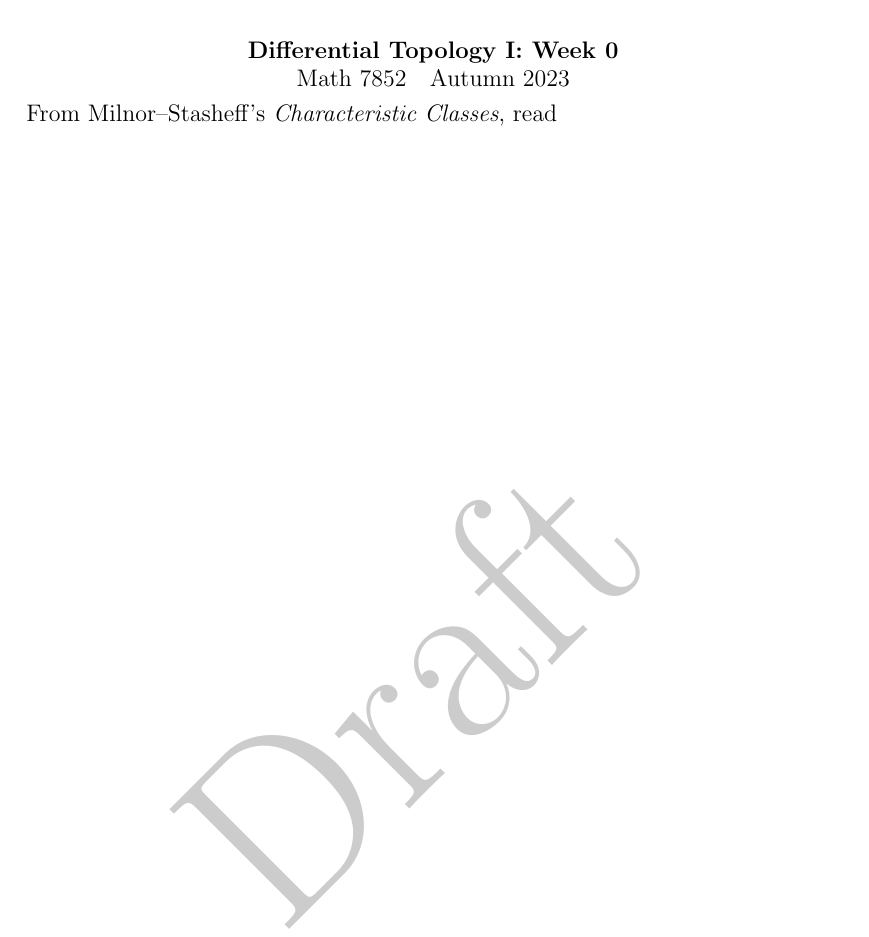
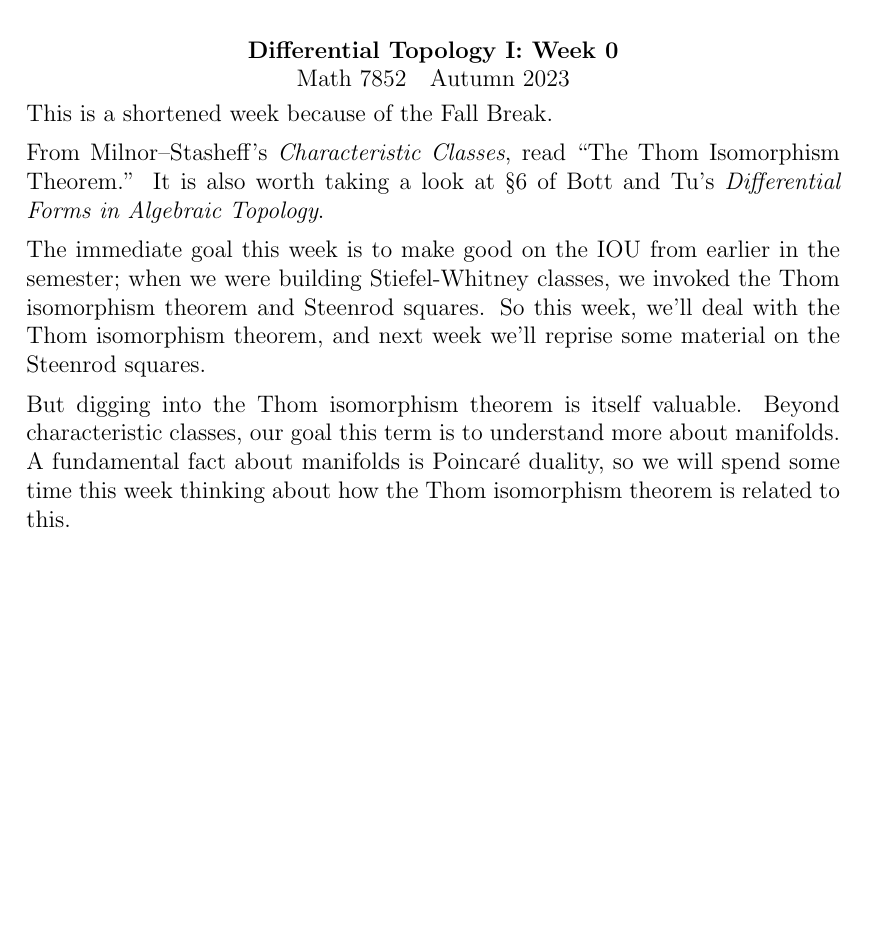
Before and after one commit to kisonecat/math7851, a LaTeX problem sheet (readings/reading08.tex): part of the page, cut so that both start at the same text, the shorter picture padded with empty space. Compiled offline with pdfLaTeX.

Commit message:
thom isomorphism

```diff
--- a/readings/reading08.tex
+++ b/readings/reading08.tex
@@ -11,6 +7,23 @@
 \begin{document}
 \maketitle
 
-From Milnor--Stasheff's \textit{Characteristic Classes}, read
+This is a shortened week because of the Fall Break.
+
+From Milnor--Stasheff's \textit{Characteristic Classes}, read ``The
+Thom Isomorphism Theorem.''  It is also worth taking a look at
+\textsection 6 of Bott and Tu's \textit{Differential Forms in
+  Algebraic Topology}.
+
+The immediate goal this week is to make good on the IOU from earlier
+in the semester; when we were building Stiefel-Whitney classes, we
+invoked the Thom isomorphism theorem and Steenrod squares.  So this
+week, we'll deal with the Thom isomorphism theorem, and next week
+we'll reprise some material on the Steenrod squares.
+
+But digging into the Thom isomorphism theorem is itself valuable.
+Beyond characteristic classes, our goal this term is to understand
+more about manifolds.  A fundamental fact about manifolds is
+Poincar\'e duality, so we will spend some time this week thinking
+about how the Thom isomorphism theorem is related to this.
 
 \end{document}
```
Also changed, not shown: readings/reading08.tex (6 more changed lines).
